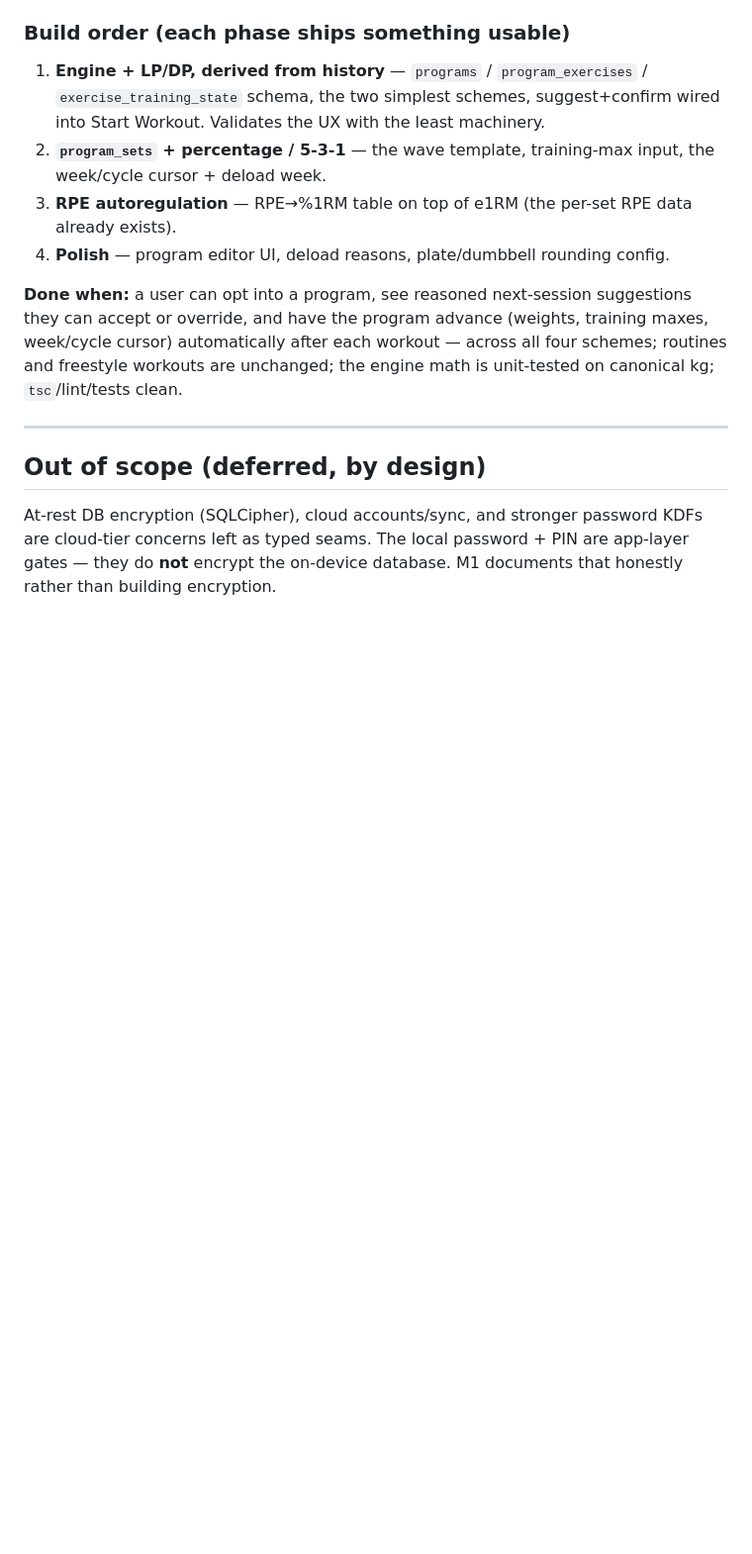
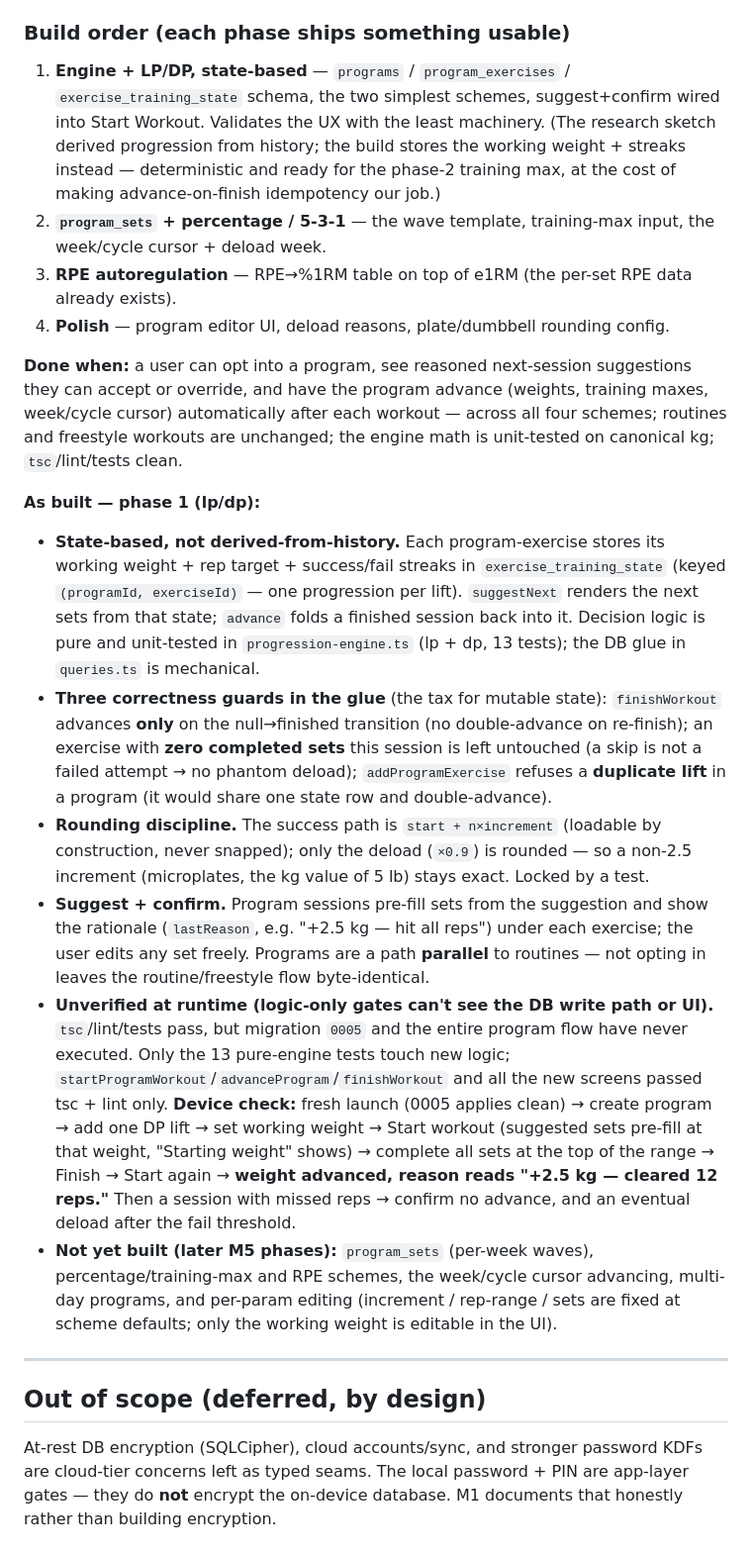
Before and after one commit to EsderJ10/trackit, a Markdown page: ROADMAP.md, the part around the change. Shown at 99% size. Rendered like a GitHub page; blank space fills up the shorter version.

Commit message:
docs: record M5 phase-1 outcomes

```diff
--- a/ROADMAP.md
+++ b/ROADMAP.md
@@ -232,10 +232,12 @@ Invariants baked in from the research (not afterthoughts):
 
 ### Build order (each phase ships something usable)
 
-1. **Engine + LP/DP, derived from history** — `programs` /
-   `program_exercises` / `exercise_training_state` schema, the two simplest
-   schemes, suggest+confirm wired into Start Workout. Validates the UX with the
-   least machinery.
+1. **Engine + LP/DP, state-based** — `programs` / `program_exercises` /
+   `exercise_training_state` schema, the two simplest schemes, suggest+confirm
+   wired into Start Workout. Validates the UX with the least machinery. (The
+   research sketch derived progression from history; the build stores the
+   working weight + streaks instead — deterministic and ready for the phase-2
+   training max, at the cost of making advance-on-finish idempotency our job.)
 2. **`program_sets` + percentage / 5-3-1** — the wave template, training-max
    input, the week/cycle cursor + deload week.
 3. **RPE autoregulation** — RPE→%1RM table on top of e1RM (the per-set RPE data
@@ -249,6 +251,42 @@ training maxes, week/cycle cursor) automatically after each workout — across a
 four schemes; routines and freestyle workouts are unchanged; the engine math is
 unit-tested on canonical kg; `tsc`/lint/tests clean.
 
+**As built — phase 1 (lp/dp):**
+
+- **State-based, not derived-from-history.** Each program-exercise stores its
+  working weight + rep target + success/fail streaks in `exercise_training_state`
+  (keyed `(programId, exerciseId)` — one progression per lift). `suggestNext`
+  renders the next sets from that state; `advance` folds a finished session back
+  into it. Decision logic is pure and unit-tested in `progression-engine.ts`
+  (lp + dp, 13 tests); the DB glue in `queries.ts` is mechanical.
+- **Three correctness guards in the glue** (the tax for mutable state):
+  `finishWorkout` advances **only** on the null→finished transition (no
+  double-advance on re-finish); an exercise with **zero completed sets** this
+  session is left untouched (a skip is not a failed attempt → no phantom
+  deload); `addProgramExercise` refuses a **duplicate lift** in a program (it
+  would share one state row and double-advance).
+- **Rounding discipline.** The success path is `start + n×increment` (loadable by
+  construction, never snapped); only the deload (`×0.9`) is rounded — so a non-2.5
+  increment (microplates, the kg value of 5 lb) stays exact. Locked by a test.
+- **Suggest + confirm.** Program sessions pre-fill sets from the suggestion and
+  show the rationale (`lastReason`, e.g. "+2.5 kg — hit all reps") under each
+  exercise; the user edits any set freely. Programs are a path **parallel** to
+  routines — not opting in leaves the routine/freestyle flow byte-identical.
+- **Unverified at runtime (logic-only gates can't see the DB write path or UI).**
+  `tsc`/lint/tests pass, but migration `0005` and the entire program flow have
+  never executed. Only the 13 pure-engine tests touch new logic;
+  `startProgramWorkout`/`advanceProgram`/`finishWorkout` and all the new screens
+  passed tsc + lint only. **Device check:** fresh launch (0005 applies clean) →
+  create program → add one DP lift → set working weight → Start workout
+  (suggested sets pre-fill at that weight, "Starting weight" shows) → complete
+  all sets at the top of the range → Finish → Start again → **weight advanced,
+  reason reads "+2.5 kg — cleared 12 reps."** Then a session with missed reps →
+  confirm no advance, and an eventual deload after the fail threshold.
+- **Not yet built (later M5 phases):** `program_sets` (per-week waves),
+  percentage/training-max and RPE schemes, the week/cycle cursor advancing,
+  multi-day programs, and per-param editing (increment / rep-range / sets are
+  fixed at scheme defaults; only the working weight is editable in the UI).
+
 ---
 
 ## Out of scope (deferred, by design)
```
